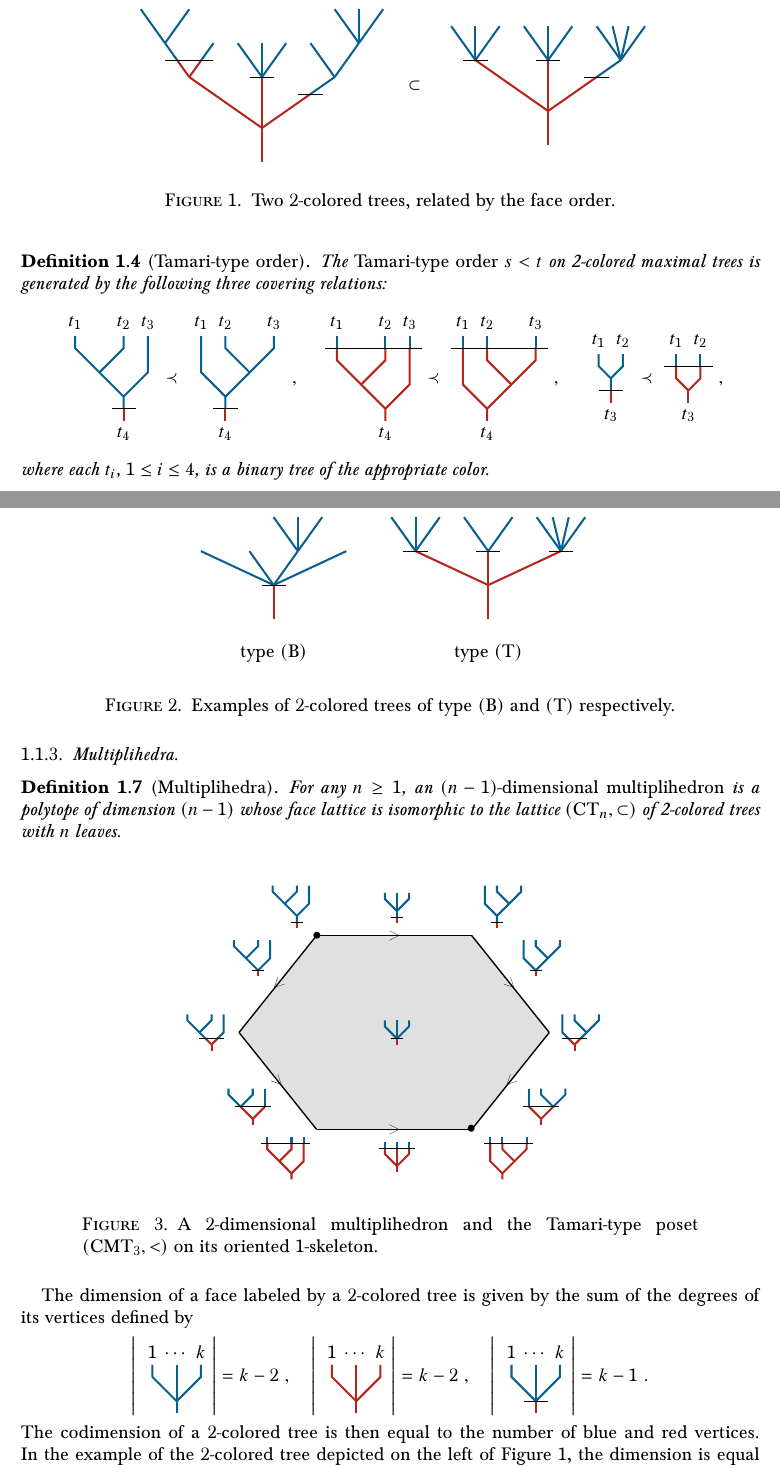
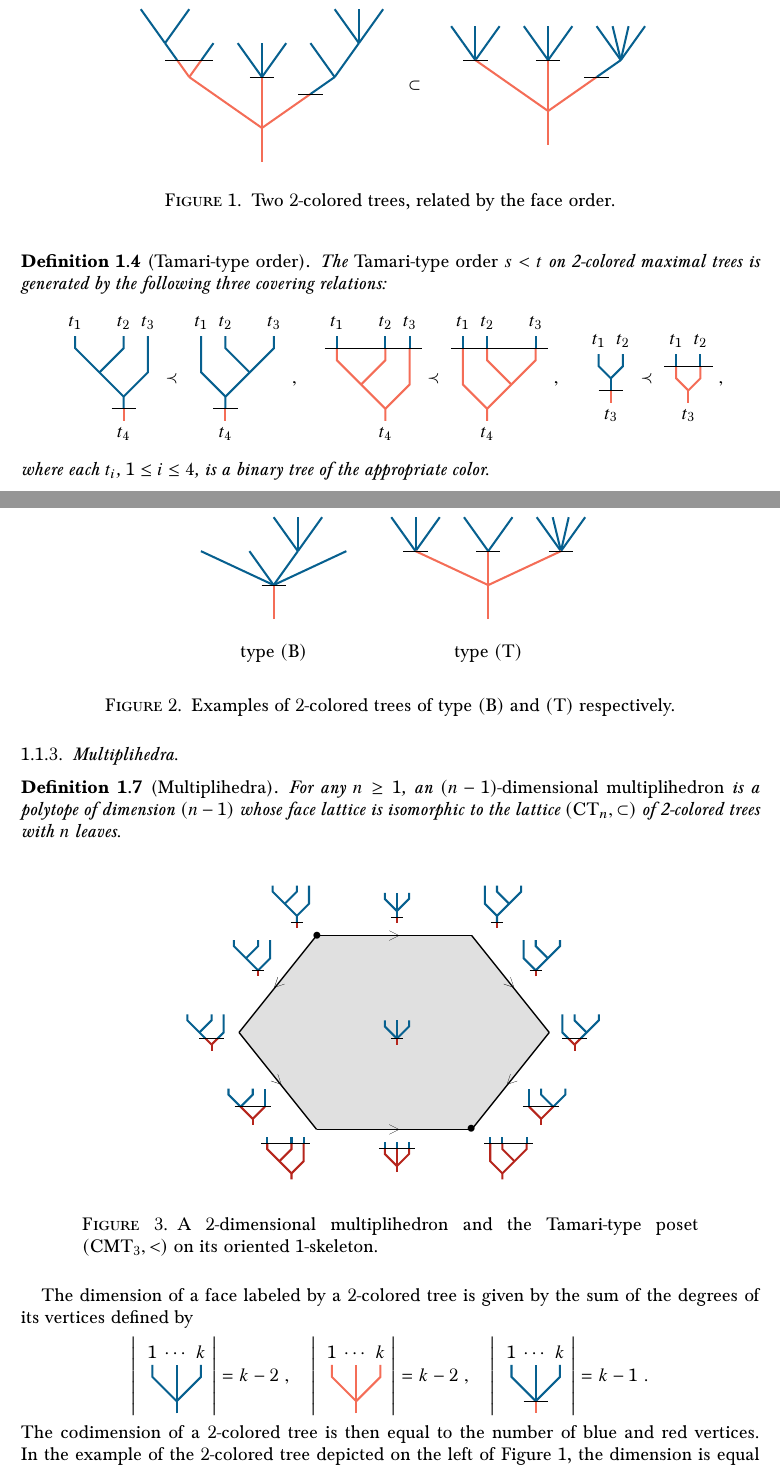
Before and after one commit to GuillaumeLaplante-Anfossi/Multiplihedra, a LaTeX paper (Multiplihedra.tex): two parts of pages 5 and 6 of 38, joined at a grey line, cut so that both start at the same text. Compiled offline with pdfLaTeX.

Commit message:
Couleurs et mise en page

```diff
--- a/Multiplihedra.tex
+++ b/Multiplihedra.tex
@@ -229,11 +229,11 @@ The \emph{face order} $s\subset t$ on 2-colored trees is defined as follows: a 2
 \draw[very thick, MidnightBlue] (2,2.5)--(2,3.5);
 \draw[very thick, MidnightBlue] (2,2.5)--(2.5,3.5);
 %BOT
-\draw[very thick, BrickRed] (0,-1)--(0, 1.5);
-\draw[very thick, BrickRed] (0,0)--(-1.5,1.5);
-\draw[very thick, BrickRed] (-1.5,1.5)--(-1.75, 2);
-\draw[very thick, BrickRed] (-1.5,1.5)--(-1.25, 2);
-\draw[very thick, BrickRed] (0,0)--(1, 1);
+\draw[very thick, Red!60] (0,-1)--(0, 1.5);
+\draw[very thick, Red!60] (0,0)--(-1.5,1.5);
+\draw[very thick, Red!60] (-1.5,1.5)--(-1.75, 2);
+\draw[very thick, Red!60] (-1.5,1.5)--(-1.25, 2);
+\draw[very thick, Red!60] (0,0)--(1, 1);
 % Frontier
 \draw (-2,2) to (-1,2);
 \draw (-0.25,1.5)-- (0.25, 1.5) ;
@@ -313,9 +313,9 @@ The \emph{Tamari-type order} $s<t$ on  2-colored maximal trees is generated by t
 \draw[very thick, MidnightBlue] (0, 2.5)--(0, 3) ;
 \draw[very thick, MidnightBlue] (1, 2.5)--(1, 3) ;
 %
-\draw[very thick, BrickRed] (0,-0.5)--(0,0) -- (-2,2)--(-2,2.5);
-\draw[very thick, BrickRed] (-1,1)--(0,2)--(0,2.5) ;
-\draw[very thick, BrickRed] (0,0)--(1,1)--(1,2.5) ;
+\draw[very thick, Red!60] (0,-0.5)--(0,0) -- (-2,2)--(-2,2.5);
+\draw[very thick, Red!60] (-1,1)--(0,2)--(0,2.5) ;
+\draw[very thick, Red!60] (0,0)--(1,1)--(1,2.5) ;
 %
 \draw (-2.5,2.5) --(1.5, 2.5);
 %
@@ -429,9 +429,9 @@ It is straightforward to see that these two grafting operations on corollae gene
 \draw[very thick, MidnightBlue] (-1.5,1)--(-1.75, 1.5);
 \draw[very thick, MidnightBlue] (-1.5,1)--(-1.25, 1.5);
 %BOT
-\draw[very thick, BrickRed] (0,-1)--(0, 1);
-\draw[very thick, BrickRed] (0,0)--(-1.5,1);
-\draw[very thick, BrickRed] (0,0)--(1.5, 1);
+\draw[very thick, Red!60] (0,-1)--(0, 1);
+\draw[very thick, Red!60] (0,0)--(-1.5,1);
+\draw[very thick, Red!60] (0,0)--(1.5, 1);
 % Frontier
 \draw (-1.75,1) to (-1.25,1);
 \draw (-0.25,1) to (0.25,1);
@@ -499,9 +499,9 @@ The dimension of a face labeled by a 2-colored tree is given by the sum of the d
 \end{tikzpicture}}}}\right|=k-2\ , \quad
 \left|{\vcenter{\hbox{
 \begin{tikzpicture}[scale=0.5]
-\draw[very thick, BrickRed] (0,-0.5) -- (0,1.5);
-\draw[very thick, BrickRed] (0,0) -- (-1,1)--(-1,1.5);
-\draw[very thick, BrickRed] (0,0) -- (1,1)--(1,1.5);
+\draw[very thick, Red!60] (0,-0.5) -- (0,1.5);
+\draw[very thick, Red!60] (0,0) -- (-1,1)--(-1,1.5);
+\draw[very thick, Red!60] (0,0) -- (1,1)--(1,1.5);
 \draw (1,1.5) node[above] {$k$};
 \draw (-1,1.5) node[above] {$1$};
 \draw (0,1.5) node[above] {$\cdots$};
```
Also changed, not shown: Multiplihedra.tex (51 more changed lines).
